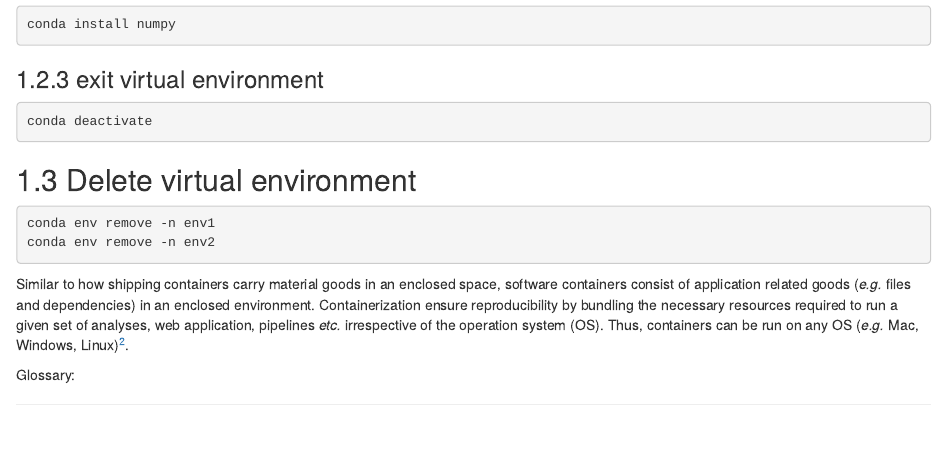
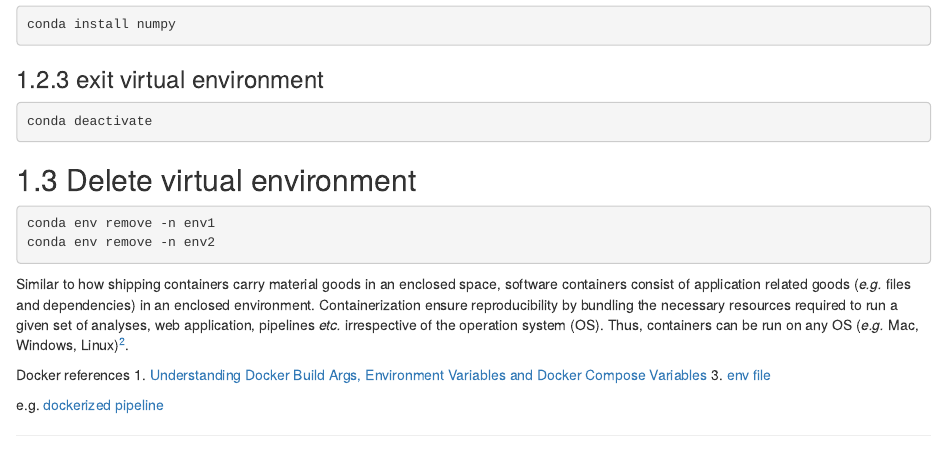
Before and after one commit to singha53-zz/reproducibility, an R Markdown document (03-containerization.Rmd): the page in a window 1100 px wide, from 700 px down. Rendered offline with R 4.5, knitr and Pandoc, with nearby package versions; drawn as R Markdown's standard HTML page in place of the format the file asks for.

Commit message:
add docker refs

```diff
--- a/03-containerization.Rmd
+++ b/03-containerization.Rmd
@@ -53,4 +53,9 @@ conda env remove -n env2
 Similar to how shipping containers carry material goods in an enclosed space, software containers consist of application related goods (*e.g.* files and dependencies) in an enclosed environment. Containerization ensure reproducibility by bundling the necessary resources required to run a given set of analyses, web application, pipelines *etc.* irrespective of the operation system (OS). Thus, containers can be run on any OS (*e.g.* Mac, Windows, Linux)^[ https://stackoverflow.com/questions/50974960/whats-the-difference-between-docker-and-python-virtualenv].
 
 
-Glossary:
+Docker references
+1. [Understanding Docker Build Args, Environment Variables and Docker Compose Variables](https://vsupalov.com/docker-env-vars/)
+3. [env file](https://vsupalov.com/docker-arg-env-variable-guide/)
+
+
+e.g. [dockerized pipeline](https://github.com/cmap/dockerized_mts)
```
Also changed, not shown: 1 other file.
